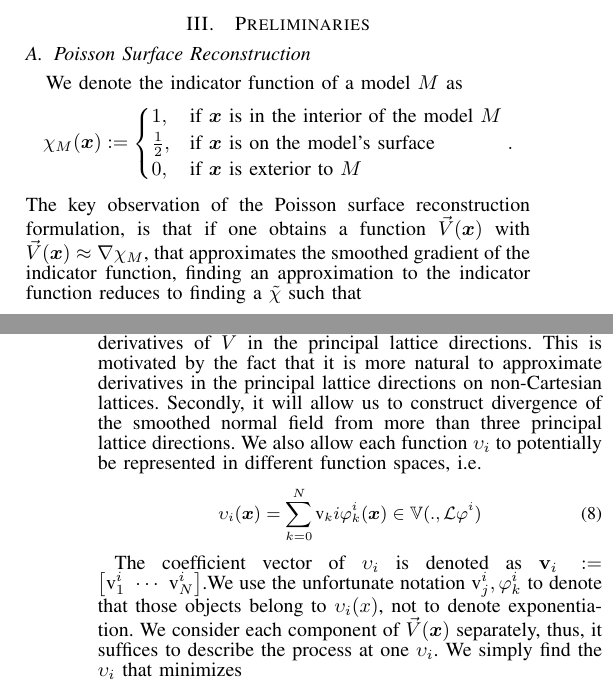
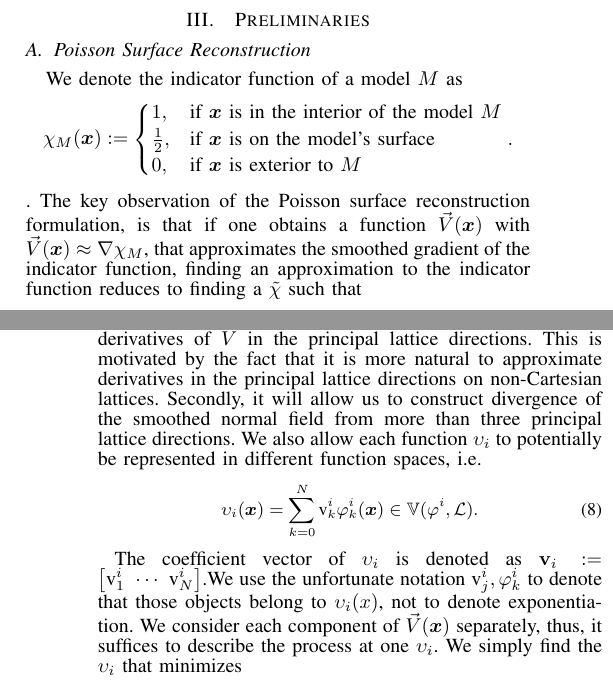
Before and after one commit to jjh13/poisson-paper, a LaTeX paper (paper.tex, which reads approach.tex, prelim.tex): two parts of the columns of pages 3 and 7 of 16, joined at a grey line, cut so that both start at the same text. Compiled offline with pdfLaTeX.

Commit message:
Fixing some small notation blips

```diff
--- a/approach.tex
+++ b/approach.tex
@@ -14,7 +14,7 @@ A high level description of our approach is outlined in \FG{fig:pipeline}. From
 \label{sec:obtainingV}
 We define the vector field as $\vec{V}(\vx):=\mathbf{L} \left[\upsilon_1(\vx) \ \upsilon_2(\vx) \ \upsilon_3(\vx)\right]^T$ where $\mathbf{L := [b_1 \ b_2 \ b_3]}$ is a basis for $\realn^3$ that contains the principal lattice directions of the chosen lattice. Each $\upsilon_i$ is a scalar function representing the projection of the smoothed normal field onto each respective principal lattice direction $\mathbf{b}_i$. This may seem unintuitive at first, however, using a non-canonical basis to represent $\vec{V}$ will be convenient in two ways. Firstly, it will allow us to approximate the divergence of $\vec{V}$ by taking directional derivatives of $\vec{V}$ in the principal lattice directions. This is motivated by the fact that it is more natural to approximate derivatives in the principal lattice directions on non-Cartesian lattices. Secondly, it will allow us to construct divergence of the smoothed normal field from more than three principal lattice directions. We also allow each function $\upsilon_i$ to potentially be represented in different function spaces, i.e. {\small
 \begin{equation}
-	\upsilon_i(\vx) = \sum_{k=0}^N \text{v}_ki \varphi_k^i(\vx) \in \aspace{\lattice{L}{\varphi^i}}.
+	\upsilon_i(\vx) = \sum_{k=0}^N \text{v}_k^i \varphi_k^i(\vx) \in \aspace{\lattice{L}}{\varphi^i}.
 \end{equation}}
 The coefficient vector of $\upsilon_i$ is denoted as $\mathbf{v}_i:=\left[\text{v}_1^i \ \cdots \ \text{v}_N^i \right]$.We use the unfortunate notation $\text{v}_j^i, \varphi_k^i$ to denote that those objects belong to $\upsilon_i(x)$, not to denote exponentiation. We consider each component of $\vec{V}(\vx)$ separately, thus, it suffices to describe the process at one $\upsilon_i$. We simply find the $\upsilon_i$ that minimizes {\small
 \begin{equation} \label{eq:vari_eqn}
--- a/prelim.tex
+++ b/prelim.tex
@@ -1,12 +1,14 @@
 \section{Preliminaries}
 \label{sec:pois_review}
 \subsection{Poisson Surface Reconstruction}
-We denote the indicator function of a model $M$ as $$ \chi_M(\vect{x}) :=
-\begin{cases}
-1, & \text{if }\vect{x}\text{ is in the interior of the model } M \\
-\frac{1}{2}, & \text{if } \vect{x}\text{ is on the model's surface}\\
-0, & \text{if }\vect{x}\text{ is exterior to } M
-\end{cases}. $$
+We denote the indicator function of a model $M$ as
+$$ \chi_M(\vect{x}) :=
+	\begin{cases}
+		1, & \text{if }\vect{x}\text{ is in the interior of the model } M \\
+		\frac{1}{2}, & \text{if } \vect{x}\text{ is on the model's surface} \\
+		0, & \text{if }\vect{x}\text{ is exterior to } M
+	\end{cases}.
+$$.
 The key observation of the Poisson surface reconstruction formulation, is that if one obtains a function $\vec{V}(\vect{x})$ with $\vec{V}(\vect{x})\approx{\nabla}\chi_M$, that approximates the smoothed gradient of the indicator function, finding an approximation to the indicator function reduces to finding a $\inda$ such that {\small
 \begin{equation} \label{eq:poisson}
 	\lapl{\inda} = {\grad} \cdot \vec{V}.
```
Also changed, not shown: paper.tex (+1 -1 lines), paper.pdf, approach.tex (10 more changed lines), 2 other files.
